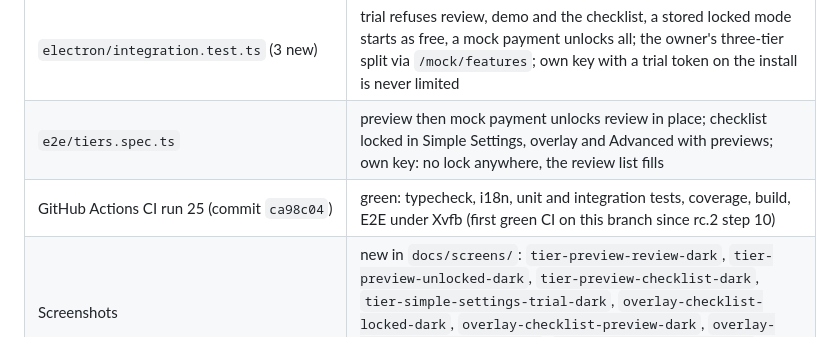
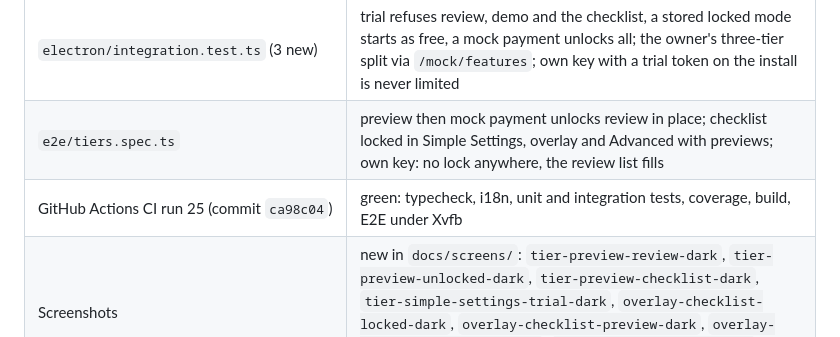
Before and after one commit to elsh85herz/avalet, a Markdown page: docs/dev/REPORT.md, the part around the change. Rendered like a GitHub page.

Commit message:
Report: drop an unchecked remark about earlier CI runs
Co-Authored-By: Claude Opus 5.5 <noreply@anthropic.com>
Claude-Session: https://claude.ai/code/session_01M5heqQ5wi9UTMyqtnrE28L

```diff
--- a/docs/dev/REPORT.md
+++ b/docs/dev/REPORT.md
@@ -148,7 +148,7 @@ Details in `PROGRESS.md` ("Mode tiers") and `DECISIONS.md` ("Mode tiers").
 | `test/locks.test.ts` | renderer: 768 own-key / no-server states in RU and EN, no option marked, no "Pro" in labels, no locked checklist, no plan UI |
 | `electron/integration.test.ts` (3 new) | trial refuses review, demo and the checklist, a stored locked mode starts as free, a mock payment unlocks all; the owner's three-tier split via `/mock/features`; own key with a trial token on the install is never limited |
 | `e2e/tiers.spec.ts` | preview then mock payment unlocks review in place; checklist locked in Simple Settings, overlay and Advanced with previews; own key: no lock anywhere, the review list fills |
-| GitHub Actions CI run 25 (commit `ca98c04`) | green: typecheck, i18n, unit and integration tests, coverage, build, E2E under Xvfb (first green CI on this branch since rc.2 step 10) |
+| GitHub Actions CI run 25 (commit `ca98c04`) | green: typecheck, i18n, unit and integration tests, coverage, build, E2E under Xvfb |
 | Screenshots | new in `docs/screens/`: `tier-preview-review-dark`, `tier-preview-unlocked-dark`, `tier-preview-checklist-dark`, `tier-simple-settings-trial-dark`, `overlay-checklist-locked-dark`, `overlay-checklist-preview-dark`, `overlay-requirements-board-dark`, `overlay-review-board-dark`; others regenerated |
 
 ## Needs a Mac
```
